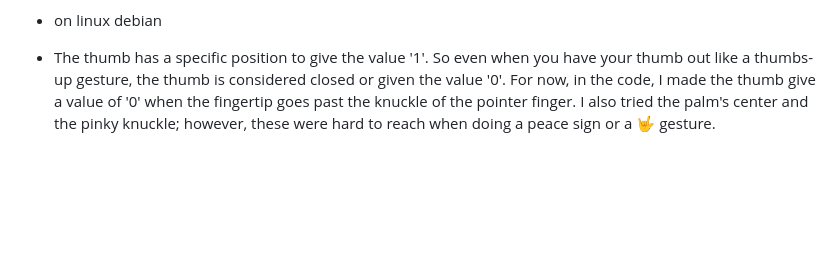
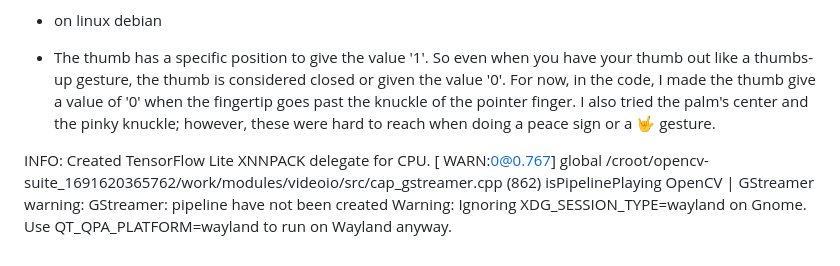
Before and after one commit to liapia99/AI-Robotic-Arm-with-Hand-Tracking, a Markdown page: README.md, the part around the change. Rendered like a GitHub page; blank space fills up the shorter version.

```diff
--- a/README.md
+++ b/README.md
@@ -47,3 +47,7 @@ Step two (2024): Build a dermatology image recognition system. This system will
 
 
 - The thumb has a specific position to give the value '1'. So even when you have your thumb out like a thumbs-up gesture, the thumb is considered closed or given the value '0'. For now, in the code, I made the thumb give a value of '0' when the fingertip goes past the knuckle of the pointer finger. I also tried the palm's center and the pinky knuckle; however, these were hard to reach when doing a peace sign or a 🤟 gesture.
+
+INFO: Created TensorFlow Lite XNNPACK delegate for CPU.
+[ WARN:0@0.767] global /croot/opencv-suite_1691620365762/work/modules/videoio/src/cap_gstreamer.cpp (862) isPipelinePlaying OpenCV | GStreamer warning: GStreamer: pipeline have not been created
+Warning: Ignoring XDG_SESSION_TYPE=wayland on Gnome. Use QT_QPA_PLATFORM=wayland to run on Wayland anyway.
```
